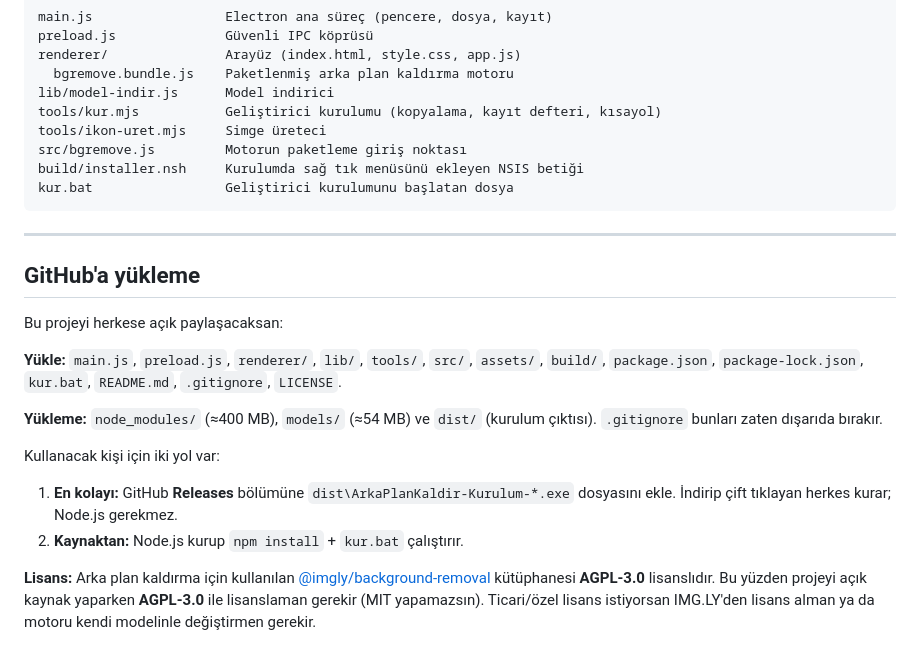
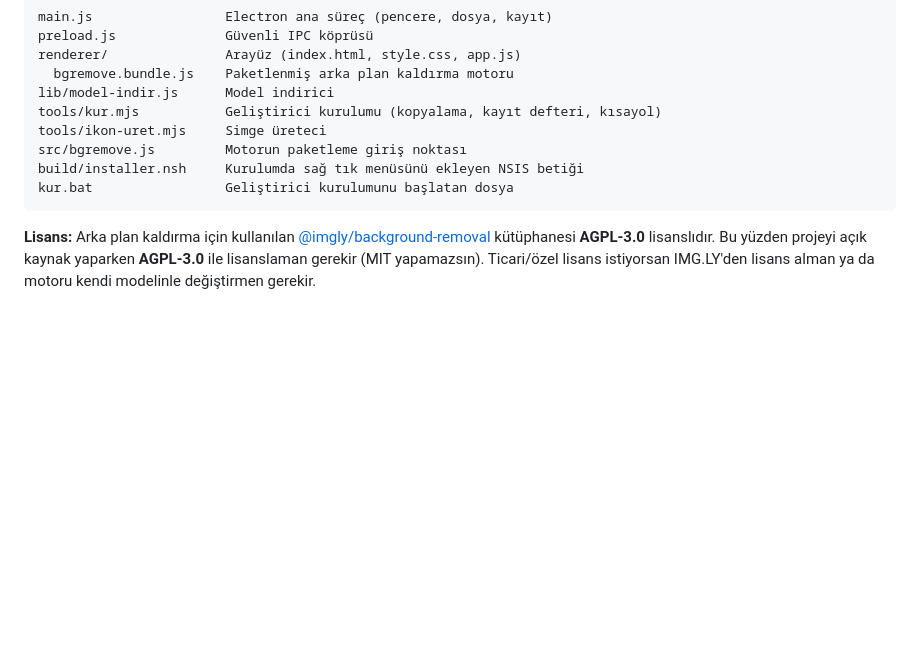
Before and after one commit to yusuf1kb/arkaplankaldirma, a Markdown page: README.md, the part around the change. Drawn GitHub-style; blank space fills up the shorter version.

````diff
--- a/README.md
+++ b/README.md
@@ -127,24 +127,6 @@ build/installer.nsh     Kurulumda sağ tık menüsünü ekleyen NSIS betiği
 kur.bat                 Geliştirici kurulumunu başlatan dosya
 ```
 
----
-
-## GitHub'a yükleme
-
-Bu projeyi herkese açık paylaşacaksan:
-
-**Yükle:** `main.js`, `preload.js`, `renderer/`, `lib/`, `tools/`, `src/`, `assets/`,
-`build/`, `package.json`, `package-lock.json`, `kur.bat`, `README.md`, `.gitignore`, `LICENSE`.
-
-**Yükleme:** `node_modules/` (≈400 MB), `models/` (≈54 MB) ve `dist/` (kurulum çıktısı).
-`.gitignore` bunları zaten dışarıda bırakır.
-
-Kullanacak kişi için iki yol var:
-
-1. **En kolayı:** GitHub **Releases** bölümüne `dist\ArkaPlanKaldir-Kurulum-*.exe`
-   dosyasını ekle. İndirip çift tıklayan herkes kurar; Node.js gerekmez.
-2. **Kaynaktan:** Node.js kurup `npm install` + `kur.bat` çalıştırır.
-
 **Lisans:** Arka plan kaldırma için kullanılan
 [@imgly/background-removal](https://github.com/imgly/background-removal-js) kütüphanesi
 **AGPL-3.0** lisanslıdır. Bu yüzden projeyi açık kaynak yaparken **AGPL-3.0** ile
````
